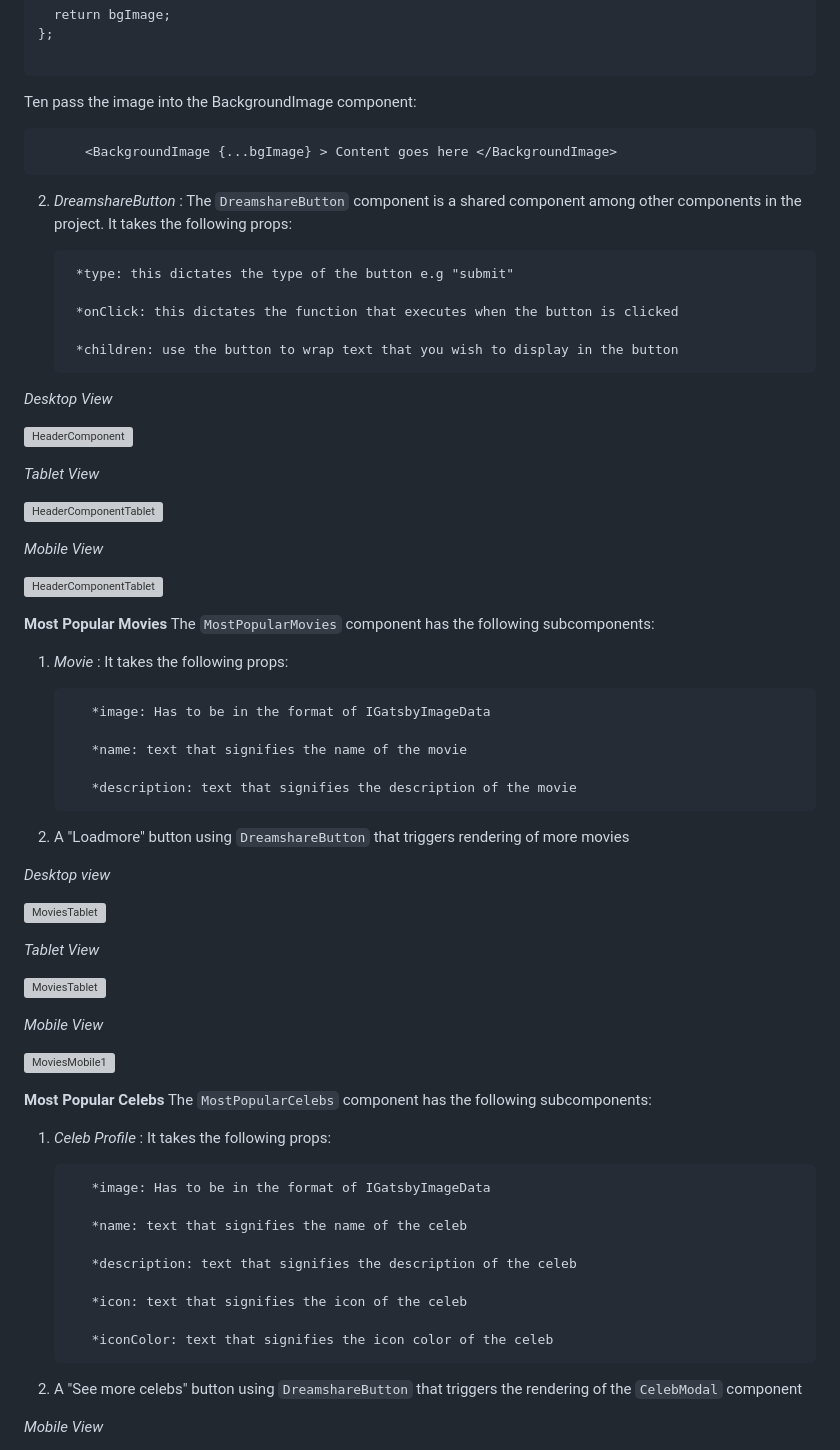
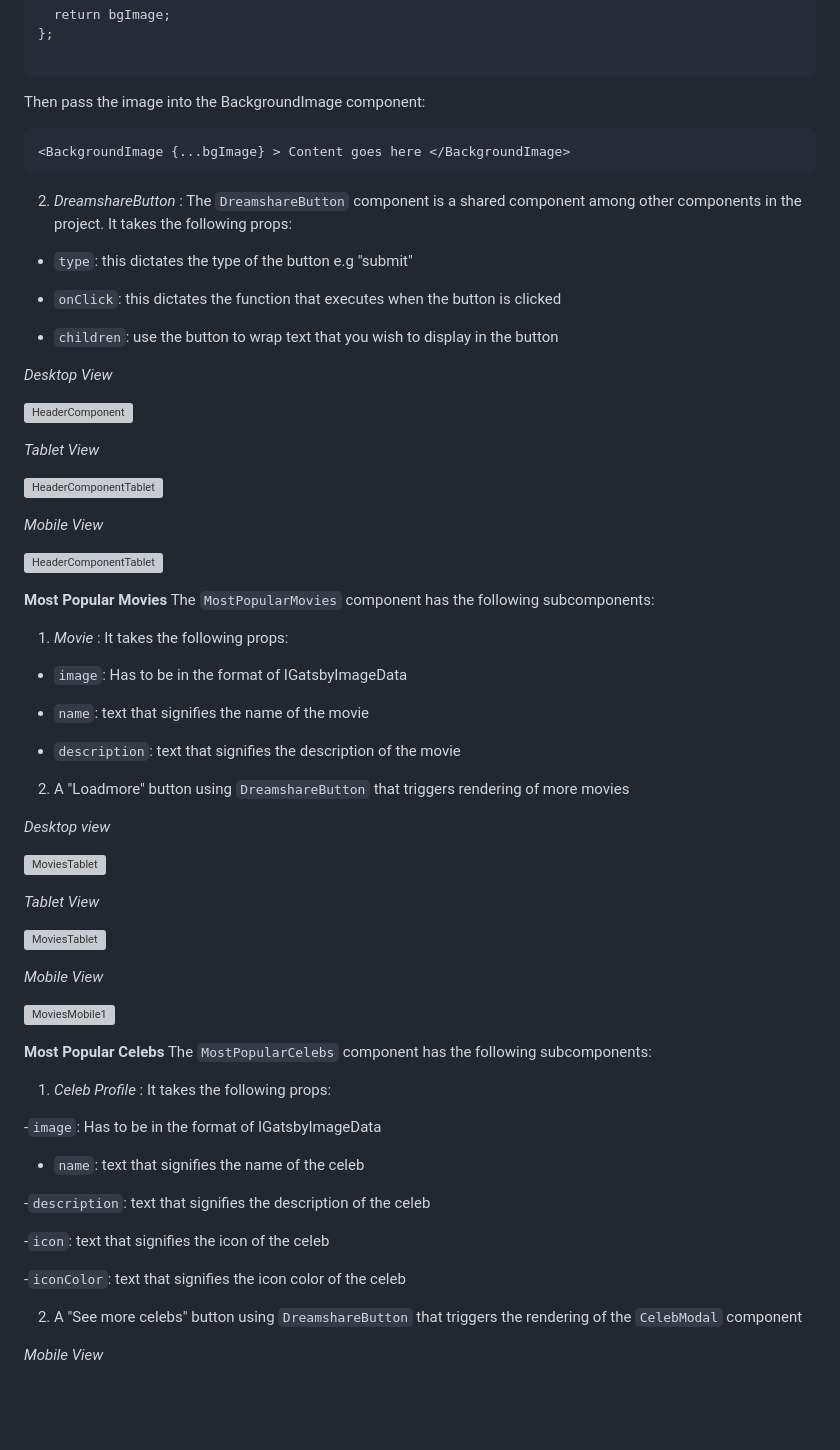
Before and after one commit to leonkenyaga/WFD-Technical-Challenge-App, a Markdown page: README.md, the part around one of its changes. Drawn GitHub-style; blank space fills up the shorter version; grey boxes are pictures that could not be loaded.

Commit message:
docs: correct formatting errors in README.md

````diff
--- a/README.md
+++ b/README.md
@@ -219,17 +219,17 @@ export const useBackgroundImage = () => {
 };
 
 ```
-Ten pass the image into the BackgroundImage component:
+Then pass the image into the BackgroundImage component:
 ```
-      <BackgroundImage {...bgImage} > Content goes here </BackgroundImage>
+<BackgroundImage {...bgImage} > Content goes here </BackgroundImage>
 ```
 2. *DreamshareButton* : The ```DreamshareButton``` component is a shared component among other components in the project. It takes the following props:
 
-        *type: this dictates the type of the button e.g "submit"
+- ```type```: this dictates the type of the button e.g "submit"
 
-        *onClick: this dictates the function that executes when the button is clicked
+- ```onClick```: this dictates the function that executes when the button is clicked
 
-        *children: use the button to wrap text that you wish to display in the button
+- ```children```: use the button to wrap text that you wish to display in the button
 
 *Desktop View*
 
@@ -245,15 +245,15 @@ Ten pass the image into the BackgroundImage component:
 
 **Most Popular Movies**
 The ```MostPopularMovies``` component has the following subcomponents:
- 1. *Movie* : It takes the following props:
+1. *Movie* : It takes the following props:
 
-           *image: Has to be in the format of IGatsbyImageData
+- ```image```: Has to be in the format of IGatsbyImageData
 
-           *name: text that signifies the name of the movie
+- ```name```: text that signifies the name of the movie
 
-           *description: text that signifies the description of the movie
+- ```description```: text that signifies the description of the movie
 
-  2. A "Loadmore" button using ```DreamshareButton``` that triggers rendering of more movies
+2. A "Loadmore" button using ```DreamshareButton``` that triggers rendering of more movies
 
 *Desktop view*
 
@@ -275,17 +275,17 @@
 **Most Popular Celebs**
 The ```MostPopularCelebs``` component has the following subcomponents:
 
- 1. *Celeb Profile* : It takes the following props:
+1. *Celeb Profile* : It takes the following props:
 
-           *image: Has to be in the format of IGatsbyImageData
+-```image```: Has to be in the format of IGatsbyImageData
 
-           *name: text that signifies the name of the celeb
+- ```name```: text that signifies the name of the celeb
 
-           *description: text that signifies the description of the celeb
+-```description```: text that signifies the description of the celeb
 
-           *icon: text that signifies the icon of the celeb
+-```icon```: text that signifies the icon of the celeb
 
-           *iconColor: text that signifies the icon color of the celeb
+-```iconColor```: text that signifies the icon color of the celeb
 
  2. A "See more celebs" button using ```DreamshareButton``` that triggers the rendering of the ```CelebModal``` component
 
````
Also changed, not shown: other parts of README.md (+11 -11 lines).
